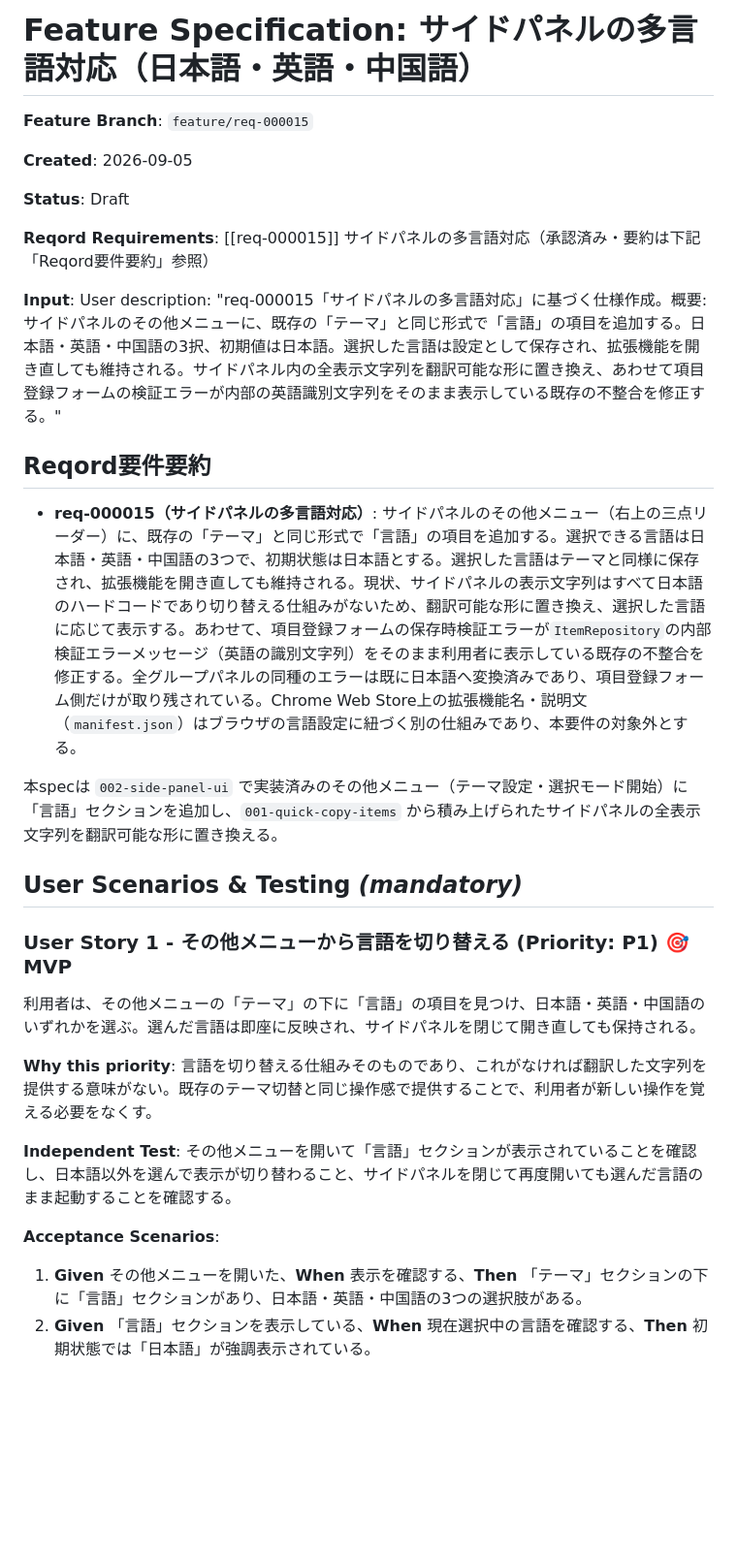
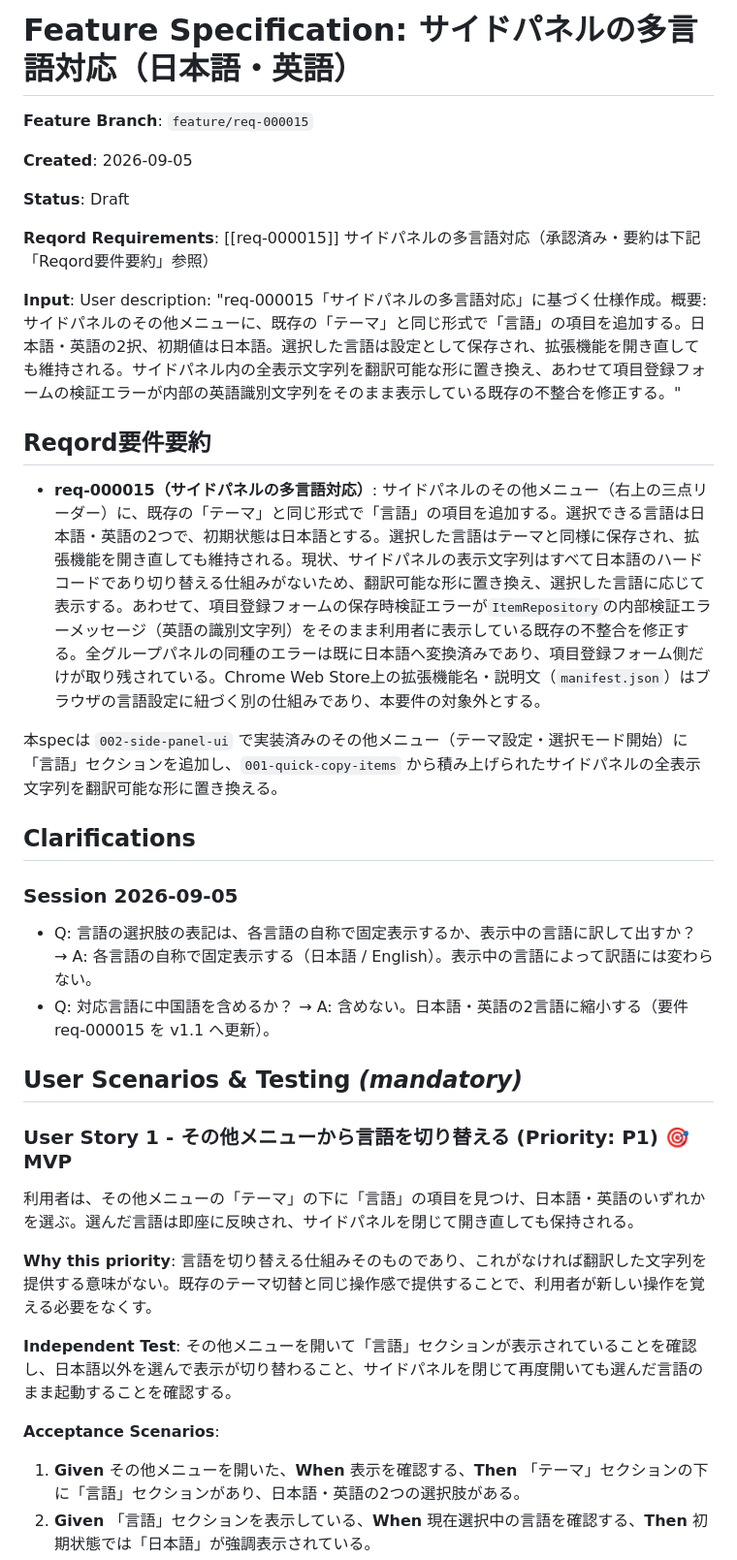
Before and after one commit to shinto256/quick-copy-ext, a Markdown page: specs/011-sidepanel-i18n/spec.md, the part around one of its changes. Shown at 97% size. GitHub-like rendering; blank space fills up the shorter version.

```diff
--- a/specs/011-sidepanel-i18n/spec.md
+++ b/specs/011-sidepanel-i18n/spec.md
@@ -1,4 +1,4 @@
-# Feature Specification: サイドパネルの多言語対応（日本語・英語・中国語）
+# Feature Specification: サイドパネルの多言語対応（日本語・英語）
 
 **Feature Branch**: `feature/req-000015`
 
@@ -8,19 +8,26 @@
 
 **Reqord Requirements**: [[req-000015]] サイドパネルの多言語対応（承認済み・要約は下記「Reqord要件要約」参照）
 
-**Input**: User description: "req-000015「サイドパネルの多言語対応」に基づく仕様作成。概要: サイドパネルのその他メニューに、既存の「テーマ」と同じ形式で「言語」の項目を追加する。日本語・英語・中国語の3択、初期値は日本語。選択した言語は設定として保存され、拡張機能を開き直しても維持される。サイドパネル内の全表示文字列を翻訳可能な形に置き換え、あわせて項目登録フォームの検証エラーが内部の英語識別文字列をそのまま表示している既存の不整合を修正する。"
+**Input**: User description: "req-000015「サイドパネルの多言語対応」に基づく仕様作成。概要: サイドパネルのその他メニューに、既存の「テーマ」と同じ形式で「言語」の項目を追加する。日本語・英語の2択、初期値は日本語。選択した言語は設定として保存され、拡張機能を開き直しても維持される。サイドパネル内の全表示文字列を翻訳可能な形に置き換え、あわせて項目登録フォームの検証エラーが内部の英語識別文字列をそのまま表示している既存の不整合を修正する。"
 
 ## Reqord要件要約
 
-- **req-000015（サイドパネルの多言語対応）**: サイドパネルのその他メニュー（右上の三点リーダー）に、既存の「テーマ」と同じ形式で「言語」の項目を追加する。選択できる言語は日本語・英語・中国語の3つで、初期状態は日本語とする。選択した言語はテーマと同様に保存され、拡張機能を開き直しても維持される。現状、サイドパネルの表示文字列はすべて日本語のハードコードであり切り替える仕組みがないため、翻訳可能な形に置き換え、選択した言語に応じて表示する。あわせて、項目登録フォームの保存時検証エラーが`ItemRepository`の内部検証エラーメッセージ（英語の識別文字列）をそのまま利用者に表示している既存の不整合を修正する。全グループパネルの同種のエラーは既に日本語へ変換済みであり、項目登録フォーム側だけが取り残されている。Chrome Web Store上の拡張機能名・説明文（`manifest.json`）はブラウザの言語設定に紐づく別の仕組みであり、本要件の対象外とする。
+- **req-000015（サイドパネルの多言語対応）**: サイドパネルのその他メニュー（右上の三点リーダー）に、既存の「テーマ」と同じ形式で「言語」の項目を追加する。選択できる言語は日本語・英語の2つで、初期状態は日本語とする。選択した言語はテーマと同様に保存され、拡張機能を開き直しても維持される。現状、サイドパネルの表示文字列はすべて日本語のハードコードであり切り替える仕組みがないため、翻訳可能な形に置き換え、選択した言語に応じて表示する。あわせて、項目登録フォームの保存時検証エラーが`ItemRepository`の内部検証エラーメッセージ（英語の識別文字列）をそのまま利用者に表示している既存の不整合を修正する。全グループパネルの同種のエラーは既に日本語へ変換済みであり、項目登録フォーム側だけが取り残されている。Chrome Web Store上の拡張機能名・説明文（`manifest.json`）はブラウザの言語設定に紐づく別の仕組みであり、本要件の対象外とする。
 
 本specは `002-side-panel-ui` で実装済みのその他メニュー（テーマ設定・選択モード開始）に「言語」セクションを追加し、`001-quick-copy-items` から積み上げられたサイドパネルの全表示文字列を翻訳可能な形に置き換える。
+
+## Clarifications
+
+### Session 2026-09-05
+
+- Q: 言語の選択肢の表記は、各言語の自称で固定表示するか、表示中の言語に訳して出すか？ → A: 各言語の自称で固定表示する（日本語 / English）。表示中の言語によって訳語には変わらない。
+- Q: 対応言語に中国語を含めるか？ → A: 含めない。日本語・英語の2言語に縮小する（要件 req-000015 を v1.1 へ更新）。
 
 ## User Scenarios & Testing *(mandatory)*
 
 ### User Story 1 - その他メニューから言語を切り替える (Priority: P1) 🎯 MVP
 
-利用者は、その他メニューの「テーマ」の下に「言語」の項目を見つけ、日本語・英語・中国語のいずれかを選ぶ。選んだ言語は即座に反映され、サイドパネルを閉じて開き直しても保持される。
+利用者は、その他メニューの「テーマ」の下に「言語」の項目を見つけ、日本語・英語のいずれかを選ぶ。選んだ言語は即座に反映され、サイドパネルを閉じて開き直しても保持される。
 
 **Why this priority**: 言語を切り替える仕組みそのものであり、これがなければ翻訳した文字列を提供する意味がない。既存のテーマ切替と同じ操作感で提供することで、利用者が新しい操作を覚える必要をなくす。
 
@@ -28,5 +35,5 @@
 
 **Acceptance Scenarios**:
 
-1. **Given** その他メニューを開いた、**When** 表示を確認する、**Then** 「テーマ」セクションの下に「言語」セクションがあり、日本語・英語・中国語の3つの選択肢がある。
+1. **Given** その他メニューを開いた、**When** 表示を確認する、**Then** 「テーマ」セクションの下に「言語」セクションがあり、日本語・英語の2つの選択肢がある。
 2. **Given** 「言語」セクションを表示している、**When** 現在選択中の言語を確認する、**Then** 初期状態では「日本語」が強調表示されている。
```
Also changed, not shown: other parts of specs/011-sidepanel-i18n/spec.md (+23 -22 lines), 1 other file.
